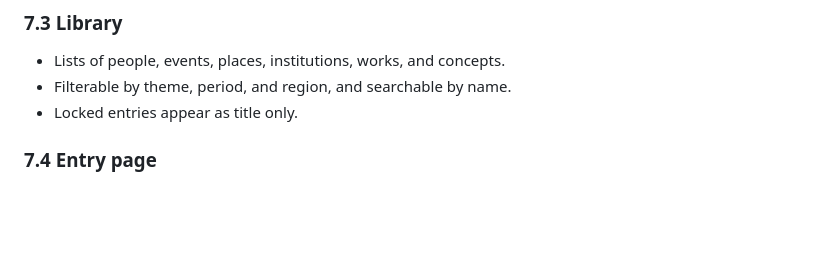
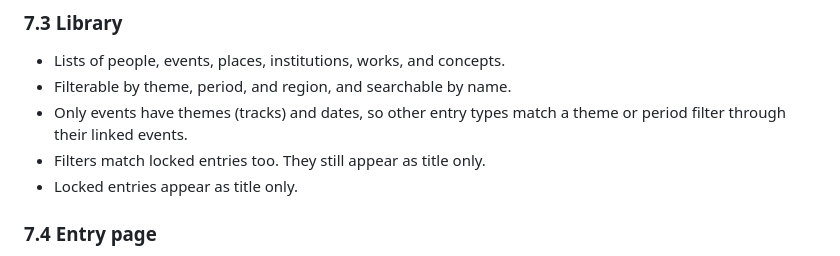
Before and after one commit to kborisov1/Buditel-app, a Markdown page: docs/scope.md, the part around the change. Drawn GitHub-style; blank space fills up the shorter version.

Commit message:
Document how library filters treat non-events and locked entries
Co-Authored-By: Claude Opus 5.5 <noreply@anthropic.com>

```diff
--- a/docs/scope.md
+++ b/docs/scope.md
@@ -205,6 +205,8 @@ Primary action: one **"Start today's session"** button that builds a queue: due
 ### 7.3 Library
 - Lists of people, events, places, institutions, works, and concepts.
 - Filterable by theme, period, and region, and searchable by name.
+- Only events have themes (tracks) and dates, so other entry types match a theme or period filter through their linked events.
+- Filters match locked entries too. They still appear as title only.
 - Locked entries appear as title only.
 
 ### 7.4 Entry page
```
